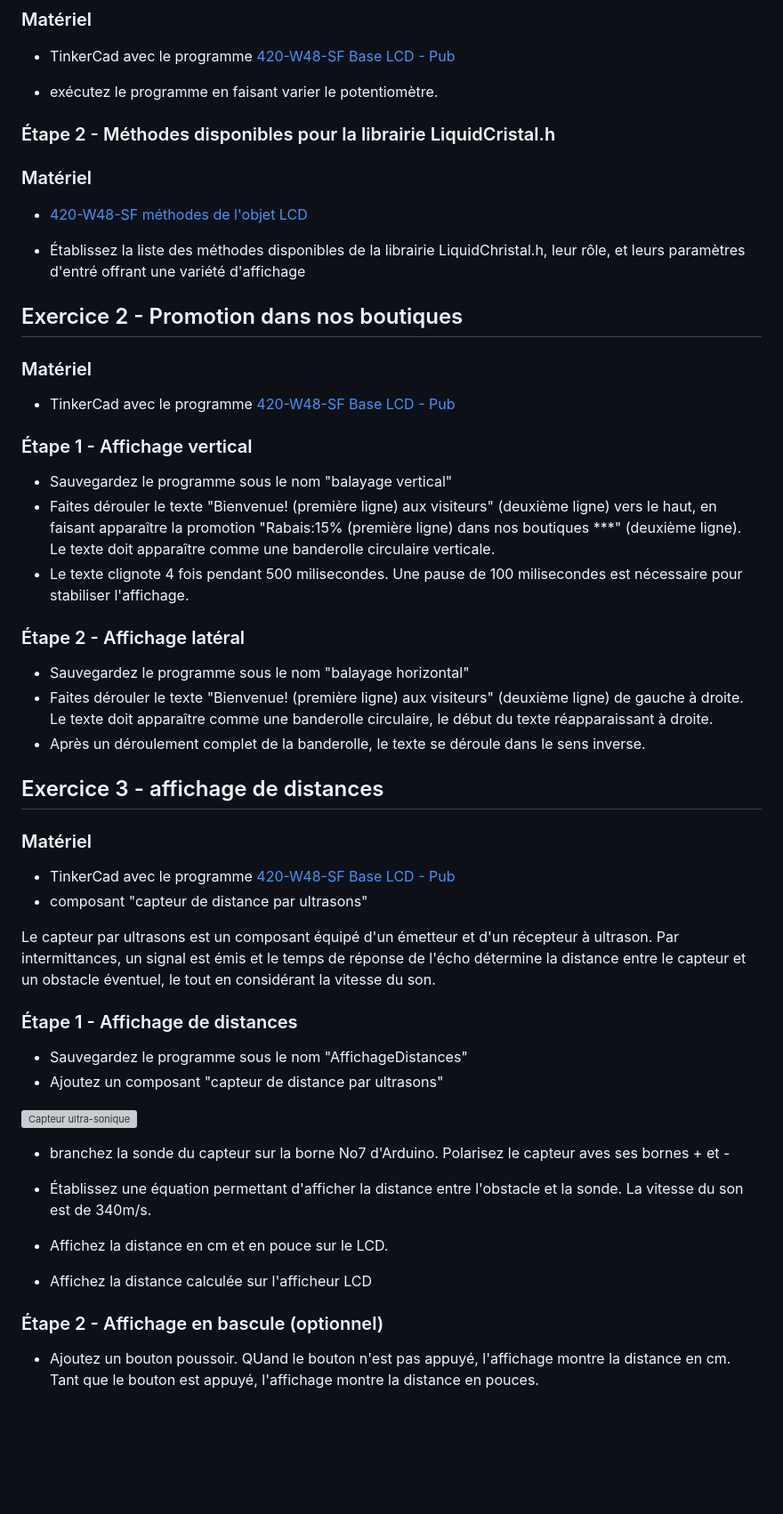
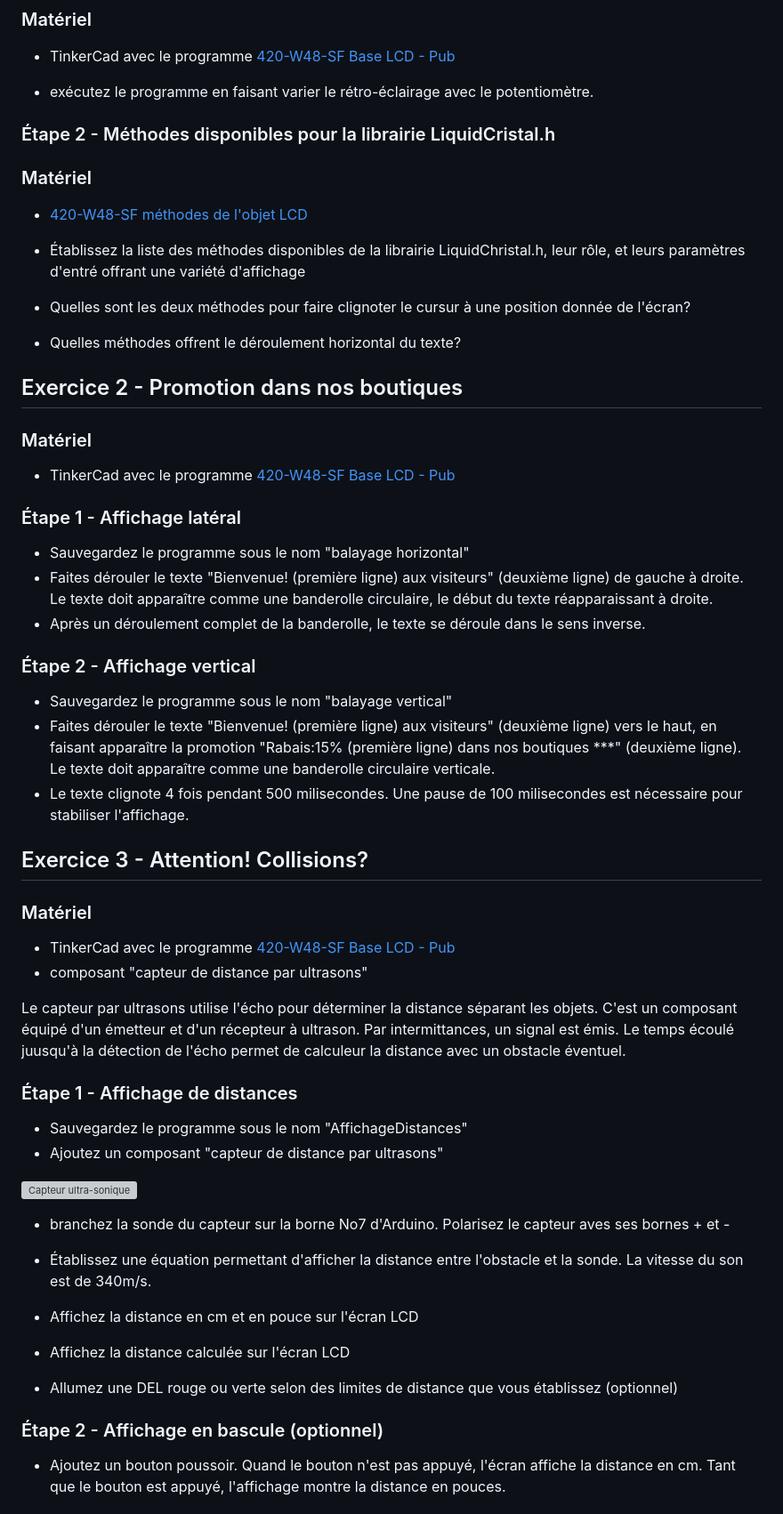
Before and after one commit to PiFou86/420-W48-SF, a Markdown page: Module13_LCD/Module13_LCD.md, the part around the change printed below. Shown: that part at 89% size. Rendered like a GitHub page; blank space fills up the shorter version; grey boxes are pictures that could not be loaded.

```diff
--- a/Module13_LCD/Module13_LCD.md
+++ b/Module13_LCD/Module13_LCD.md
@@ -8,7 +8,7 @@
 
 - TinkerCad avec le programme [420-W48-SF Base LCD - Pub](https://www.tinkercad.com/things/5TKA2kCZLcS-/editel)
 
-- exécutez le programme en faisant varier le potentiomètre.
+- exécutez le programme en faisant varier le rétro-éclairage avec le potentiomètre.
 
 ### Étape 2 - Méthodes disponibles pour la librairie LiquidCristal.h
 
@@ -17,6 +17,8 @@
 -  [420-W48-SF méthodes de l'objet LCD](https://www.arduino.cc/en/Reference/LiquidCrystal)
 
 - Établissez la liste des méthodes disponibles de la librairie LiquidChristal.h, leur rôle, et leurs paramètres d'entré offrant une variété d'affichage
+- Quelles sont les deux méthodes pour faire clignoter le cursur à une position donnée de l'écran?
+- Quelles méthodes offrent le déroulement horizontal du texte?
 
 ## Exercice 2 - Promotion dans nos boutiques
 
@@ -24,27 +26,27 @@
 
 - TinkerCad avec le programme [420-W48-SF Base LCD - Pub](https://www.tinkercad.com/things/5TKA2kCZLcS-/editel)
 
+### Étape 1 - Affichage latéral
 
-### Étape 1 - Affichage vertical
+- Sauvegardez le programme sous le nom "balayage horizontal"
+- Faites dérouler le texte "Bienvenue! (première ligne) aux visiteurs" (deuxième ligne) de gauche à droite. Le texte doit apparaître comme une banderolle circulaire, le début du texte réapparaissant à droite.
+- Après un déroulement complet de la banderolle, le texte se déroule dans le sens inverse.
+
+### Étape 2 - Affichage vertical
 
 - Sauvegardez le programme sous le nom "balayage vertical"
 - Faites dérouler le texte "Bienvenue! (première ligne) aux visiteurs" (deuxième ligne) vers le haut, en faisant apparaître la promotion "Rabais:15% (première ligne) dans nos boutiques ***" (deuxième ligne). Le texte doit apparaître comme une banderolle circulaire verticale.
 - Le texte clignote 4 fois pendant 500 milisecondes. Une pause de 100 milisecondes est nécessaire pour stabiliser l'affichage.
 
-### Étape 2 - Affichage latéral
-
-- Sauvegardez le programme sous le nom "balayage horizontal"
-- Faites dérouler le texte "Bienvenue! (première ligne) aux visiteurs" (deuxième ligne) de gauche à droite. Le texte doit apparaître comme une banderolle circulaire, le début du texte réapparaissant à droite.
-- Après un déroulement complet de la banderolle, le texte se déroule dans le sens inverse.
-
-## Exercice 3 - affichage de distances
+## Exercice 3 - Attention! Collisions?
 
 ### Matériel
 
 - TinkerCad avec le programme [420-W48-SF Base LCD - Pub](https://www.tinkercad.com/things/5TKA2kCZLcS-/editel)
 - composant "capteur de distance par ultrasons"
 
-Le capteur par ultrasons est un composant équipé d'un émetteur et d'un récepteur à ultrason. Par intermittances, un signal est émis et le temps de réponse de l'écho détermine la distance entre le capteur et un obstacle éventuel, le tout en considérant la vitesse du son.
+Le capteur par ultrasons utilise l'écho pour déterminer la distance séparant les objets.
+C'est un composant équipé d'un émetteur et d'un récepteur à ultrason. Par intermittances, un signal est émis. Le temps écoulé juusqu'à la détection de l'écho permet de calculeur la distance avec un obstacle éventuel.
 ### Étape 1 - Affichage de distances
 
 - Sauvegardez le programme sous le nom "AffichageDistances"
@@ -56,11 +58,14 @@ Le capteur par ultrasons est un composant équipé d'un émetteur et d'un récep
 
 - Établissez une équation permettant d'afficher la distance entre l'obstacle et la sonde.
 La vitesse du son est de 340m/s.
-- Affichez la distance en cm et en pouce sur le LCD.
 
-- Affichez la distance calculée sur l'afficheur LCD
+- Affichez la distance en cm et en pouce sur l'écran LCD
+
+- Affichez la distance calculée sur l'écran LCD
+
+- Allumez une DEL rouge ou verte selon des limites de distance que vous établissez (optionnel)
 
 ### Étape 2 - Affichage en bascule (optionnel)
 
-- Ajoutez un bouton poussoir. QUand le bouton n'est pas appuyé, l'affichage montre la distance en cm. Tant que le bouton est appuyé, l'affichage montre la distance en pouces.
+- Ajoutez un bouton poussoir. Quand le bouton n'est pas appuyé, l'écran affiche la distance en cm. Tant que le bouton est appuyé, l'affichage montre la distance en pouces.
 
```
Also changed, not shown: other parts of Module13_LCD/Module13_LCD.md (+25 -4 lines), Module13_LCD/img/LCD_Base.PNG (added), Module13_LCD/img/LibrairiesLCD.PNG (added).
